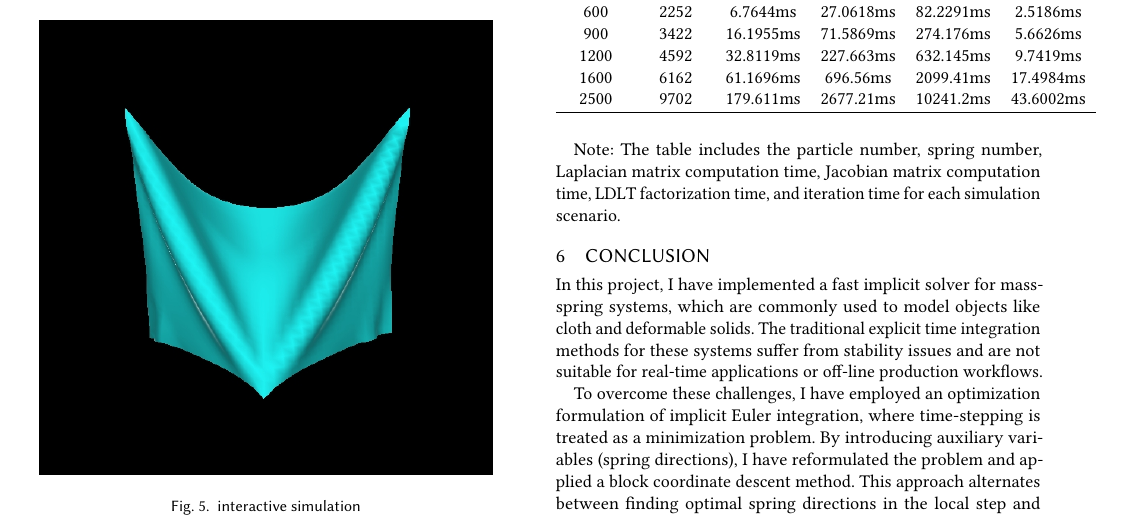
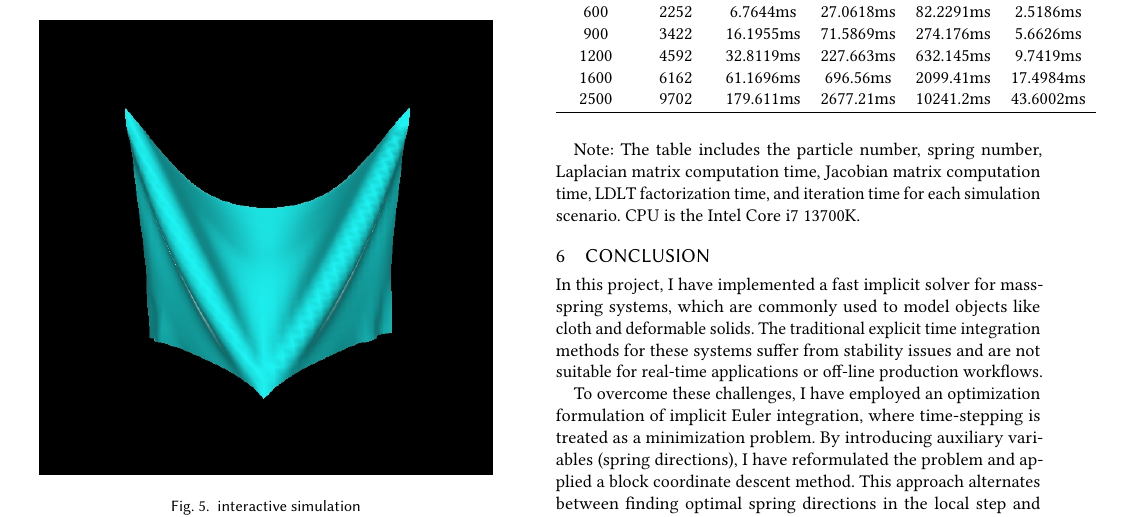
Before and after one commit to ssssszYYDS/ShanghaiTech-Computer-Graphic-I-Final-Project, a LaTeX paper (Report/report.tex): part of page 4 of 5, cut so that both start at the same text. The pictures show the PDF file Report/report.pdf that the author committed with the source.

Commit message:
Report Update

```diff
--- a/Report/report.tex
+++ b/Report/report.tex
@@ -261,7 +261,7 @@ Number & Number & Time & Time & Time & Time \\
 \end{tabular}
 \end{table}
 
-Note: The table includes the particle number, spring number, Laplacian matrix computation time, Jacobian matrix computation time, LDLT factorization time, and iteration time for each simulation scenario.
+Note: The table includes the particle number, spring number, Laplacian matrix computation time, Jacobian matrix computation time, LDLT factorization time, and iteration time for each simulation scenario. CPU is the Intel Core i7 13700K.
 
 \section{Conclusion}
 
```
Also changed, not shown: Report/report.pdf.
